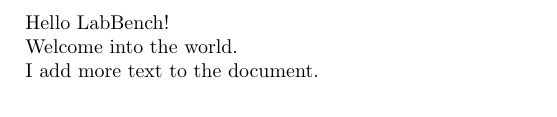
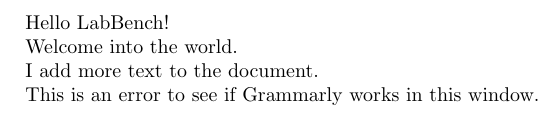
Before and after one commit to LabBench-Society/Manual, a LaTeX document (hello.tex): part of the page, cut so that both start at the same text. Compiled offline with pdfLaTeX.

Commit message:
Update hello.tex

```diff
--- a/hello.tex
+++ b/hello.tex
@@ -6,4 +6,8 @@
 Welcome into the world.
 
 I add more text to the document.
+
+This is an error to see if Grammarly works in this window.
+
+
 \end{document}
```
